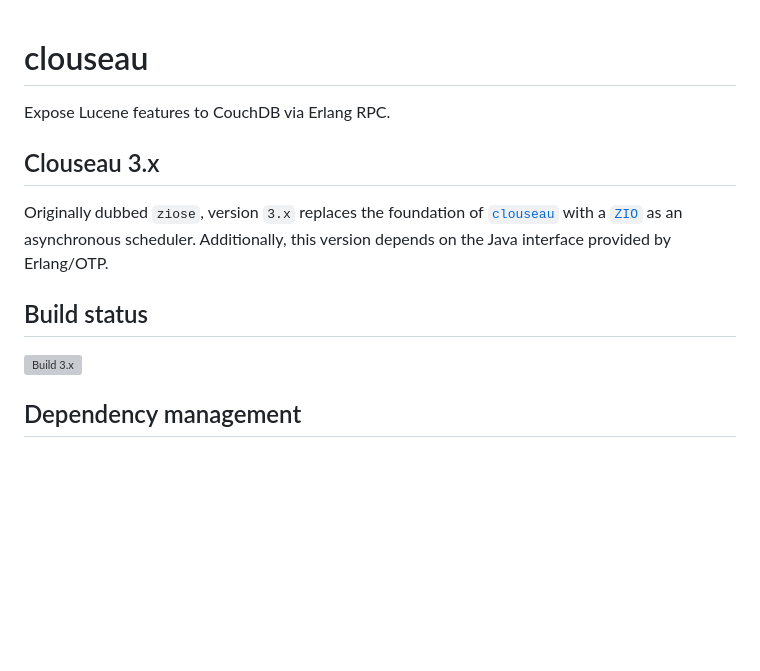
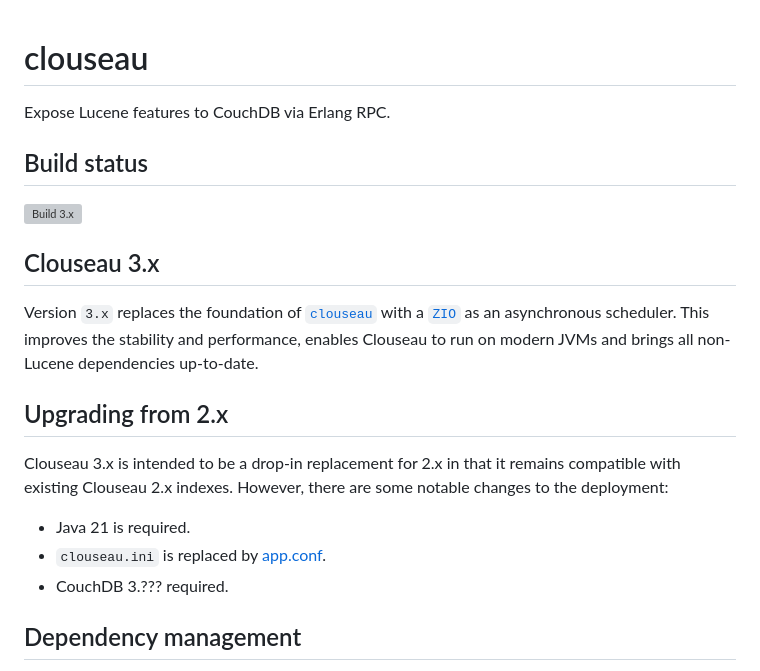
Before and after one commit to cloudant-labs/clouseau, a Markdown page: README.md, the part around the change. Rendered like a GitHub page; blank space fills up the shorter version; grey boxes are pictures that could not be loaded.

Commit message:
chore: Update README.md
 * Remove reference to `ziose`.
 * Update benefits vs 2.x.
 * Add upgrade notes.

```diff
--- a/README.md
+++ b/README.md
@@ -2,14 +2,24 @@
 
 Expose Lucene features to CouchDB via Erlang RPC.
 
-## Clouseau 3.x
-
-Originally dubbed `ziose`, version `3.x` replaces the foundation of [`clouseau`](https://github.com/cloudant-labs/clouseau/tree/master) with
-a [`ZIO`](https://github.com/zio/zio) as an asynchronous scheduler. Additionally, this version depends on the Java interface provided by Erlang/OTP.
-
 ## Build status
 
 [![Build 3.x](https://github.com/cloudant-labs/clouseau/actions/workflows/build.yaml/badge.svg)](https://github.com/cloudant-labs/clouseau/actions/workflows/build.yaml)
+
+## Clouseau 3.x
+
+Version `3.x` replaces the foundation of [`clouseau`](https://github.com/cloudant-labs/clouseau/tree/master) with
+a [`ZIO`](https://github.com/zio/zio) as an asynchronous scheduler. This improves the stability and performance,
+enables Clouseau to run on modern JVMs and brings all non-Lucene dependencies up-to-date.
+
+## Upgrading from 2.x
+
+Clouseau 3.x is intended to be a drop-in replacement for 2.x in that it remains compatible with existing Clouseau 2.x indexes.
+However, there are some notable changes to the deployment:
+
+ * Java 21 is required.
+ * `clouseau.ini` is replaced by [app.conf](./app.conf).
+ * CouchDB 3.??? required.
 
 ## Dependency management
 
```
